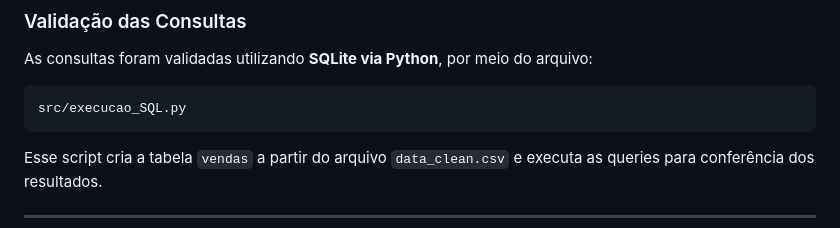
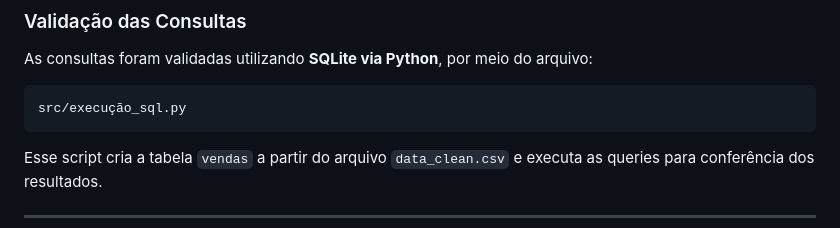
Before and after one commit to kailanyaline/Teste_Analytics_KailanyAline, a Markdown page: README.md, the part around the change. GitHub-like rendering.

Commit message:
Fix file path for SQL execution script in README
Updated the file path for the SQL execution script.

````diff
--- a/README.md
+++ b/README.md
@@ -207,7 +207,7 @@ Conceitos aplicados:
 As consultas foram validadas utilizando **SQLite via Python**, por meio do arquivo:
 
 ```
-src/execucao_SQL.py
+src/execução_sql.py
 ```
 
 Esse script cria a tabela `vendas` a partir do arquivo `data_clean.csv` e executa as queries para conferência dos resultados.
````
